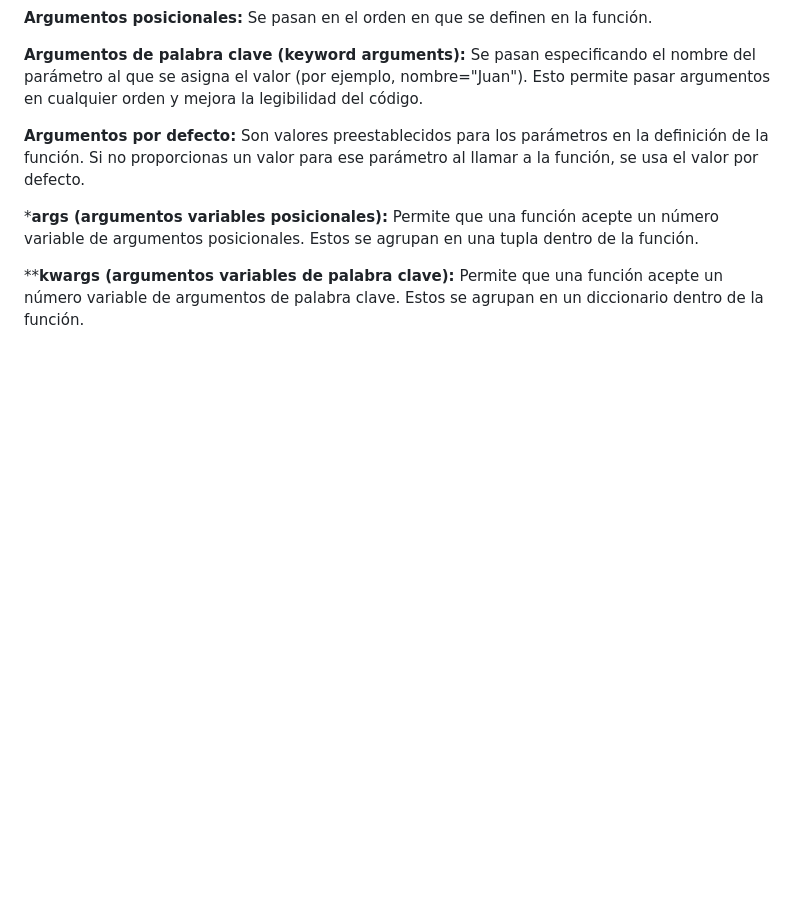
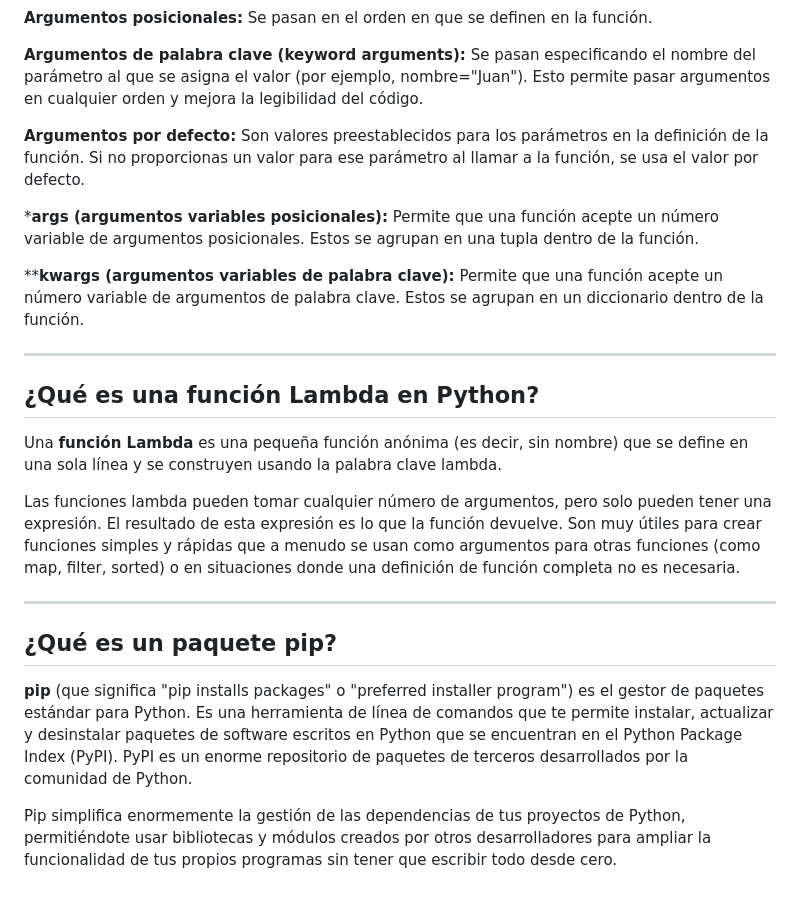
Before and after one commit to AndeerSU/DevCamp, a Markdown page: Fifth_checkpoint/fifth_checkpoint.md, the part around the change. GitHub-like rendering; blank space fills up the shorter version.

```diff
--- a/Fifth_checkpoint/fifth_checkpoint.md
+++ b/Fifth_checkpoint/fifth_checkpoint.md
@@ -45,3 +45,19 @@ Existen varios tipos de argumentos:
 ***args (argumentos variables posicionales):** Permite que una función acepte un número variable de argumentos posicionales. Estos se agrupan en una tupla dentro de la función.
 
 ****kwargs (argumentos variables de palabra clave):** Permite que una función acepte un número variable de argumentos de palabra clave. Estos se agrupan en un diccionario dentro de la función.
+
+---
+
+## ¿Qué es una función Lambda en Python?
+
+Una **función Lambda** es una pequeña función anónima (es decir, sin nombre) que se define en una sola línea y se construyen usando la palabra clave lambda.
+
+Las funciones lambda pueden tomar cualquier número de argumentos, pero solo pueden tener una expresión. El resultado de esta expresión es lo que la función devuelve. Son muy útiles para crear funciones simples y rápidas que a menudo se usan como argumentos para otras funciones (como map, filter, sorted) o en situaciones donde una definición de función completa no es necesaria.
+
+---
+
+## ¿Qué es un paquete pip?
+
+**pip** (que significa "pip installs packages" o "preferred installer program") es el gestor de paquetes estándar para Python. Es una herramienta de línea de comandos que te permite instalar, actualizar y desinstalar paquetes de software escritos en Python que se encuentran en el Python Package Index (PyPI). PyPI es un enorme repositorio de paquetes de terceros desarrollados por la comunidad de Python.
+
+Pip simplifica enormemente la gestión de las dependencias de tus proyectos de Python, permitiéndote usar bibliotecas y módulos creados por otros desarrolladores para ampliar la funcionalidad de tus propios programas sin tener que escribir todo desde cero.
```
